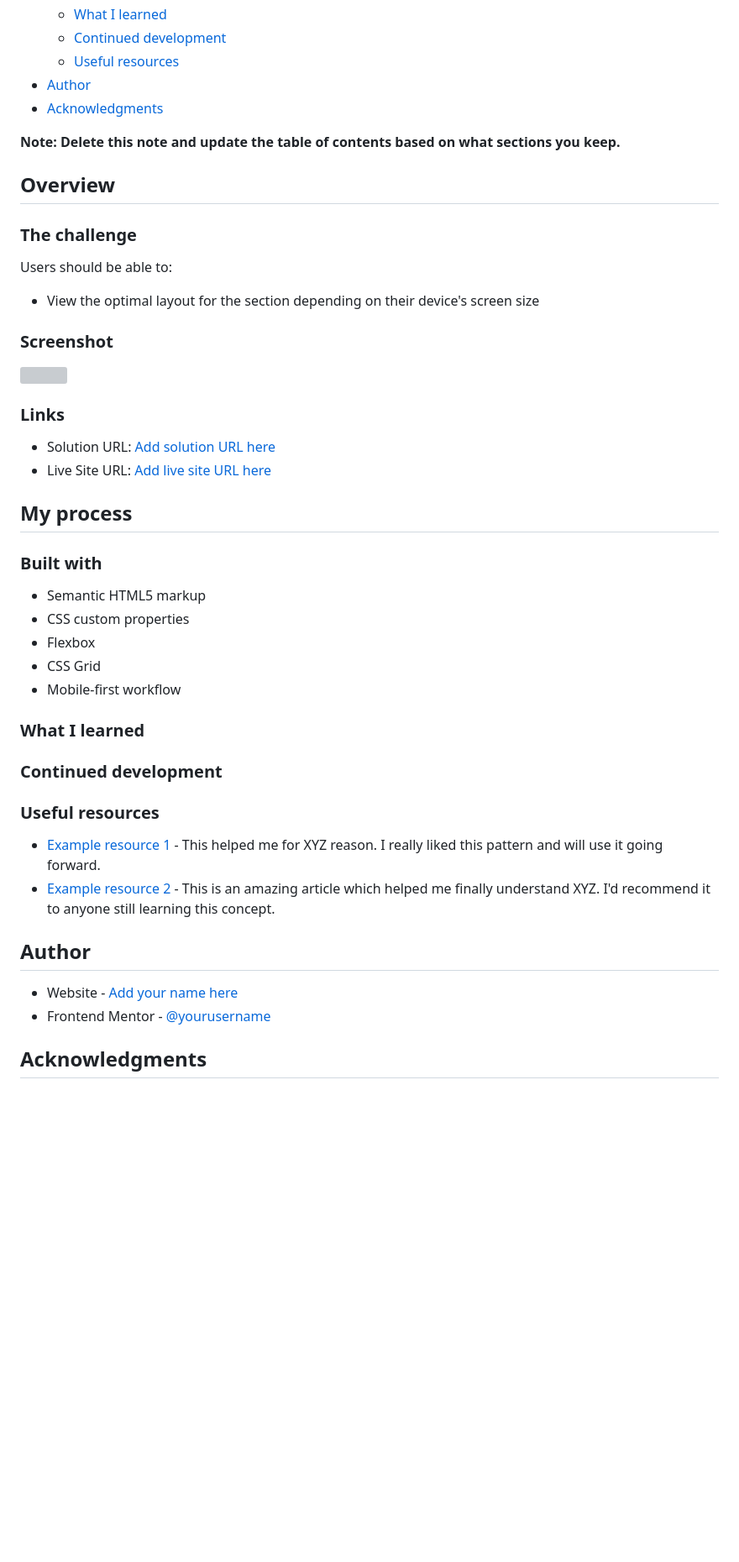
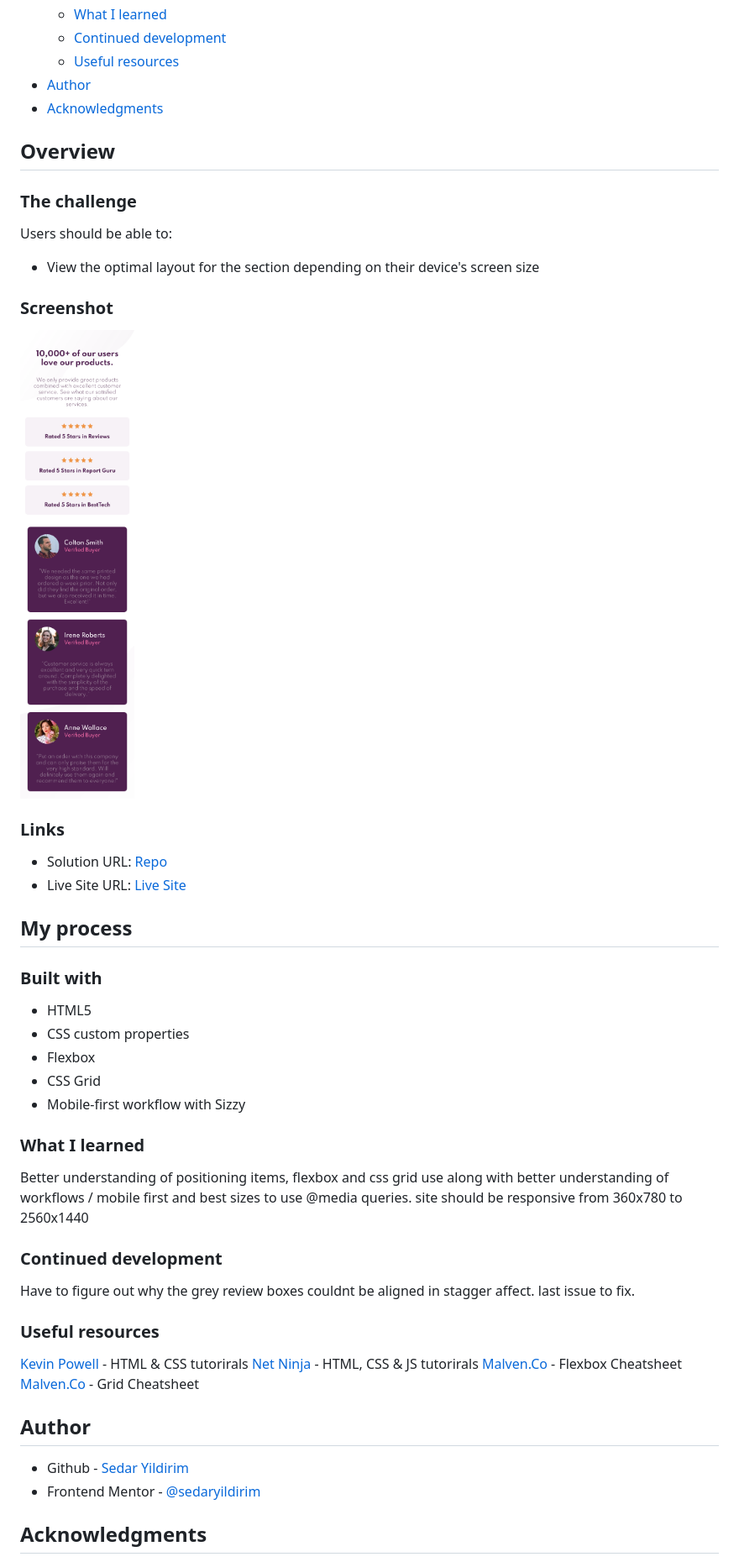
Before and after one commit to sedaryildirim/social-proof, a Markdown page: README.md, the part around the change printed below. Shown: that part at 84% size. Rendered like a GitHub page; pictures changed too: images/mobile_ss.jpg (added); blank space fills up the shorter version; grey boxes are pictures that could not be loaded.

```diff
--- a/README.md
+++ b/README.md
@@ -16,8 +16,6 @@ This is a solution to the [Social proof section challenge on Frontend Mentor](ht
 - [Author](#author)
 - [Acknowledgments](#acknowledgments)
 
-**Note: Delete this note and update the table of contents based on what sections you keep.**
-
 ## Overview
 
 ### The challenge
@@ -28,35 +26,41 @@ Users should be able to:
 
 ### Screenshot
 
-![](./screenshot.jpg)
+![](./images/mobile_ss.jpg)
 
 ### Links
 
-- Solution URL: [Add solution URL here](https://your-solution-url.com)
-- Live Site URL: [Add live site URL here](https://your-live-site-url.com)
+- Solution URL: [Repo](https://github.com/sedaryildirim/social-proof)
+- Live Site URL: [Live Site](https://sedaryildirim.github.io/social-proof/)
 
 ## My process
 
 ### Built with
 
-- Semantic HTML5 markup
+- HTML5
 - CSS custom properties
 - Flexbox
 - CSS Grid
-- Mobile-first workflow
+- Mobile-first workflow with Sizzy
 
 ### What I learned
 
+Better understanding of positioning items, flexbox and css grid use along with better understanding of workflows / mobile first and best sizes to use @media queries. site should be responsive from 360x780 to 2560x1440
+
 ### Continued development
+
+Have to figure out why the grey review boxes couldnt be aligned in stagger affect. last issue to fix.
 
 ### Useful resources
 
-- [Example resource 1](https://www.example.com) - This helped me for XYZ reason. I really liked this pattern and will use it going forward.
-- [Example resource 2](https://www.example.com) - This is an amazing article which helped me finally understand XYZ. I'd recommend it to anyone still learning this concept.
+[Kevin Powell](https://www.youtube.com/KevinPowell) - HTML & CSS tutorirals
+[Net Ninja](https://www.youtube.com/thenetninja) - HTML, CSS & JS tutorirals
+[Malven.Co](https://flexbox.malven.co/) - Flexbox Cheatsheet
+[Malven.Co](https://grid.malven.co/) - Grid Cheatsheet
 
 ## Author
 
-- Website - [Add your name here](https://www.your-site.com)
-- Frontend Mentor - [@yourusername](https://www.frontendmentor.io/profile/yourusername)
+- Github - [Sedar Yildirim](https://github.com/sedaryildirim)
+- Frontend Mentor - [@sedaryildirim](https://www.frontendmentor.io/profile/sedaryildirim)
 
 ## Acknowledgments
```
Also changed, not shown: other parts of README.md (+10 -0 lines), 1 other file.
